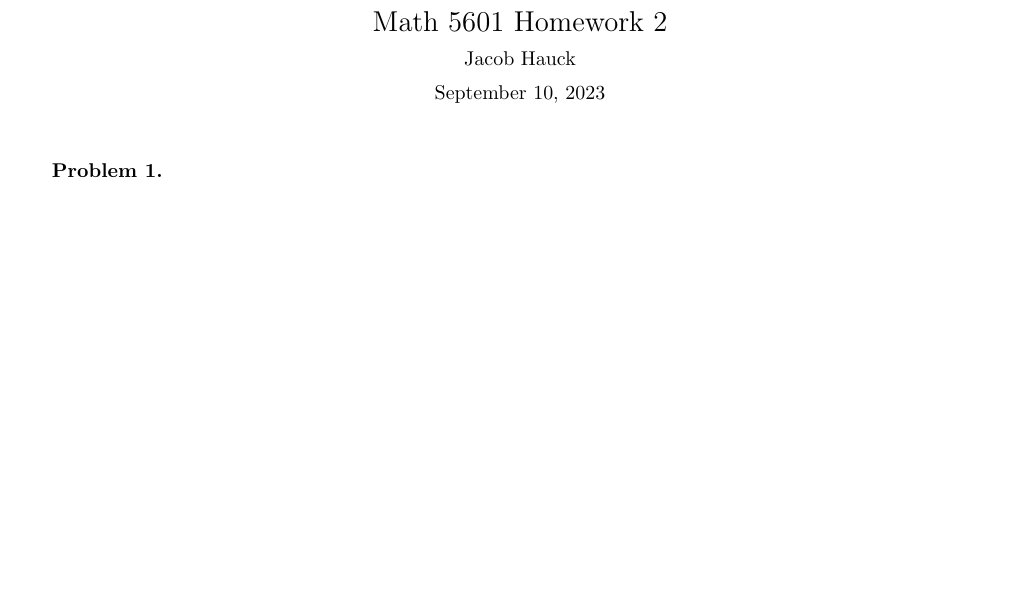
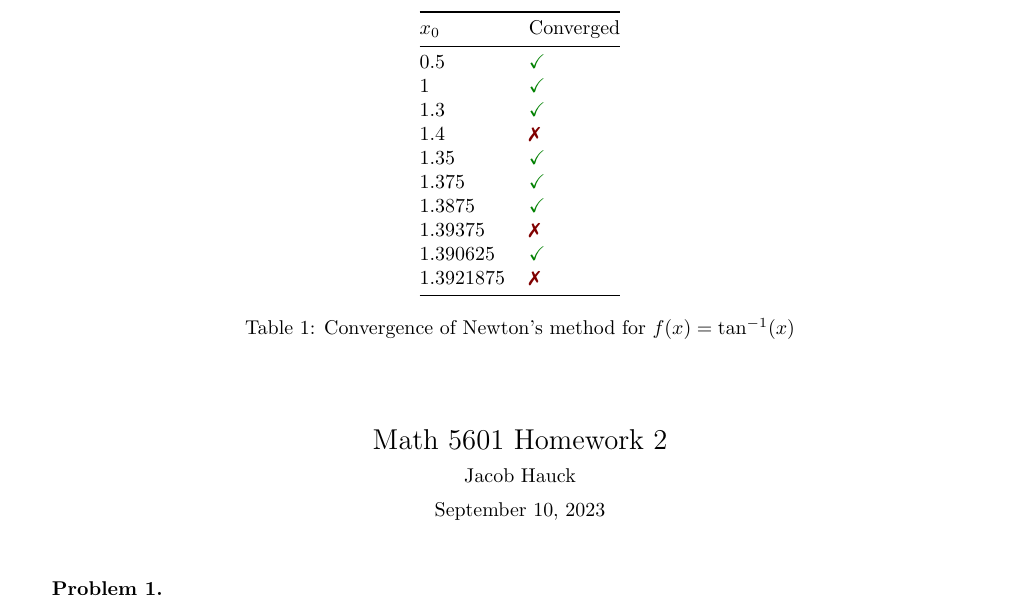
Before and after one commit to jacobhauck/MST-Coursework, a LaTeX problem sheet (Math 5601/Homework 2/main.tex): part of the page, cut at the place of the change, the shorter picture padded with empty space. Compiled offline with pdfLaTeX.

Commit message:
work on Hw2

```diff
--- a/Math 5601/Homework 2/main.tex
+++ b/Math 5601/Homework 2/main.tex
@@ -3,6 +3,11 @@
 
 \newcommand{\hwnum}{2}
 \renewcommand{\questiontype}{Problem}
+
+\usepackage{booktabs}
+\usepackage{xcolor}
+\usepackage{pifont}
+\newcommand{\xmark}{\ding{55}}
 
 \begin{document}
 \maketitle
@@ -17,0 +27,21 @@ Let $\{x_k\}$ be the sequence of approximate solutions of $f(x) = 0$ obtained by
+\newcommand{\conv}{\textcolor{green!50!black}{\checkmark}}
+\newcommand{\nconv}{\textcolor{red!50!black}{\xmark}}
+\begin{table}[t]
+	\centering
+	\begin{tabular}{@{}ll@{}}
+		\toprule
+		$x_0$ & Converged \\
+		\midrule
+		0.5  & \conv \\
+		1 & \conv \\
+		1.3 & \conv \\
+		1.4 & \nconv \\
+		1.35 & \conv \\
+		1.375 &  \conv \\
+		1.3875 & \conv \\
+		1.39375 & \nconv \\
+		1.390625 & \conv \\
+		1.3921875 & \nconv \\
+		\bottomrule
+	\end{tabular}
+	\caption{Convergence of Newton's method for $f(x) = \tan^{-1}(x)$}
```
Also changed, not shown: Math 5601/Homework 1/main.tex (+2 -2 lines), Math 6417/Homework 1/main.tex (+1 -1 lines), Math 5601/Homework 1/main.pdf, Math 5601/Homework 2/main.pdf, Math 6417/Homework 1/main.pdf, README.md (added), homework.cls (renamed from Homework Style/homework.cls), standardcmd.tex (renamed from Math 6417/Homework 1/standardcmd.tex), Math 5601/Homework 2/main.tex (9 more changed lines).
